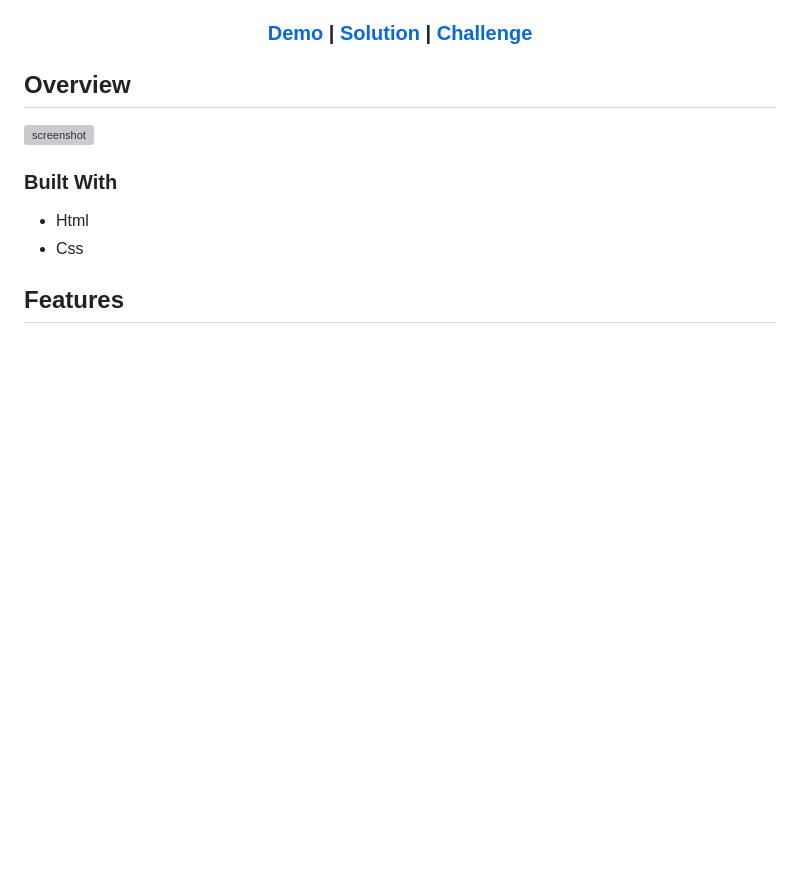
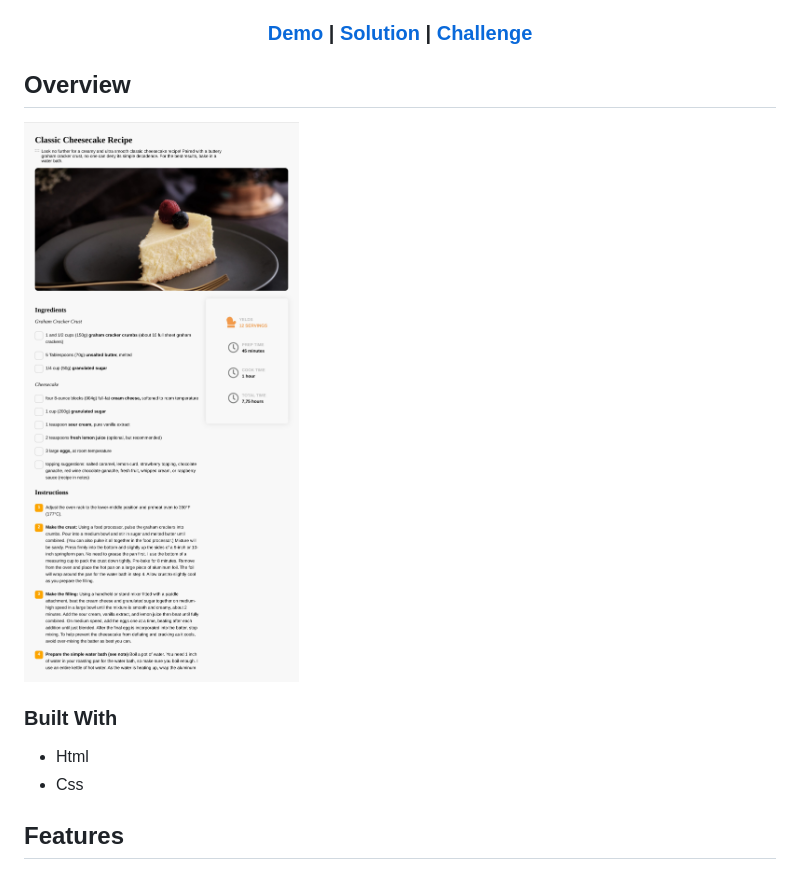
Before and after one commit to malins-cyber/recipe-page, a Markdown page: README.md, the part around the change. GitHub-like rendering; pictures changed too: public/images/recipe-page.jpg (added); blank space fills up the shorter version; grey boxes are pictures that could not be loaded.

Commit message:
initial commit

```diff
--- a/README.md
+++ b/README.md
@@ -25,7 +25,7 @@
 
 ## Overview
 
-![screenshot](./public/images/recipe-page.png)
+![screenshot](./public/images/recipe-page.jpg)
 
 
 ### Built With
```
Also changed, not shown: 2 other files.
